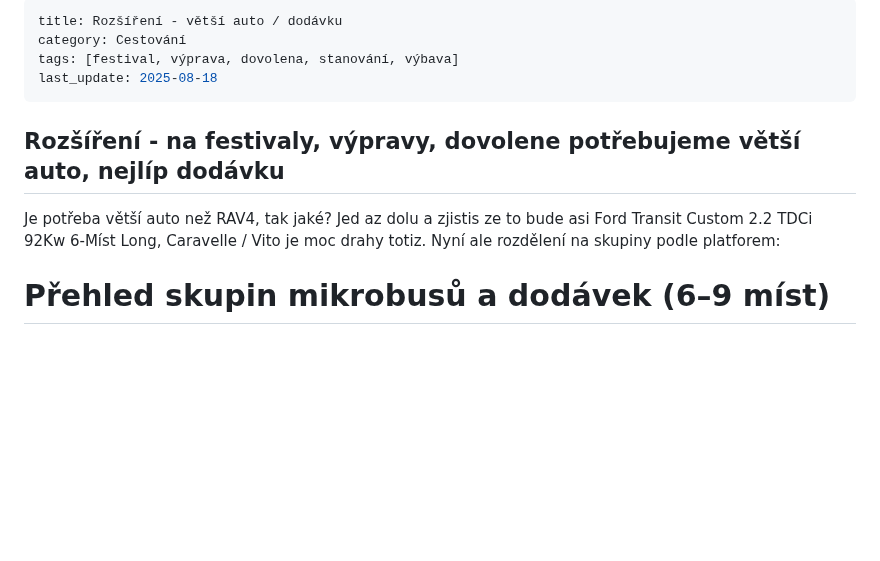
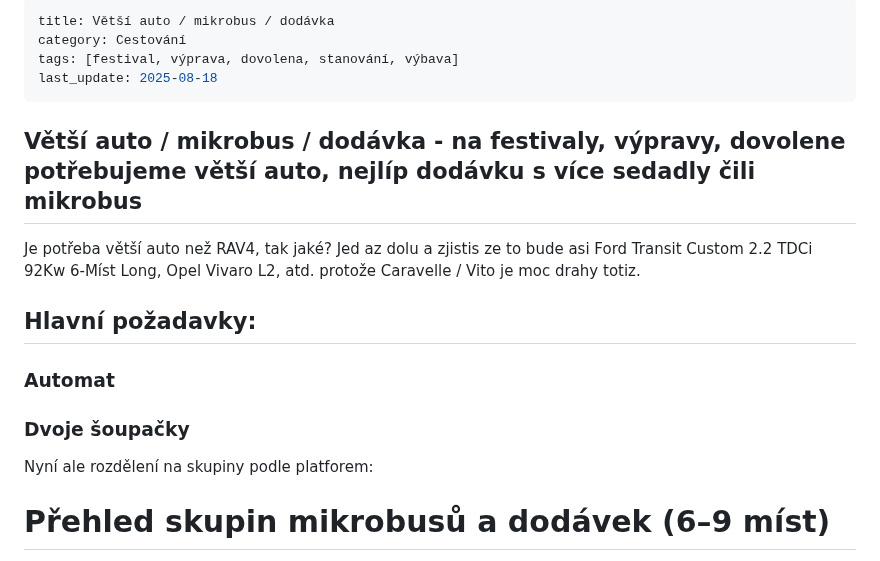
Before and after one commit to katerabu/rabuwiki, a Markdown page: markdown/dodavka.md, the part around the change. Rendered like a GitHub page; blank space fills up the shorter version.

```diff
--- a/markdown/dodavka.md
+++ b/markdown/dodavka.md
@@ -1,13 +1,19 @@
 ---
-title: Rozšíření - větší auto / dodávku
+title: Větší auto / mikrobus / dodávka
 category: Cestování
 tags: [festival, výprava, dovolena, stanování, výbava]
 last_update: 2025-08-18
 ---
 
-## Rozšíření - na festivaly, výpravy, dovolene potřebujeme větší auto, nejlíp dodávku
+## Větší auto / mikrobus / dodávka - na festivaly, výpravy, dovolene potřebujeme větší auto, nejlíp dodávku s více sedadly čili mikrobus
 
-Je potřeba větší auto než RAV4, tak jaké? Jed az dolu a zjistis ze to bude asi Ford Transit Custom 2.2 TDCi 92Kw 6-Míst Long, Caravelle / Vito je moc drahy totiz. Nyní ale rozdělení na skupiny podle platforem:
+Je potřeba větší auto než RAV4, tak jaké? Jed az dolu a zjistis ze to bude asi Ford Transit Custom 2.2 TDCi 92Kw 6-Míst Long, Opel Vivaro L2, atd. protože  Caravelle / Vito je moc drahy totiz.
+
+## Hlavní požadavky:
+### Automat
+### Dvoje šoupačky
+
+Nyní ale rozdělení na skupiny podle platforem:
 
 # Přehled skupin mikrobusů a dodávek (6–9 míst)
 
```
